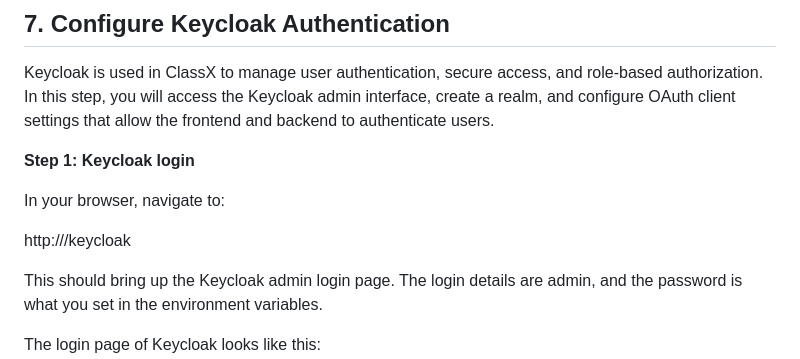
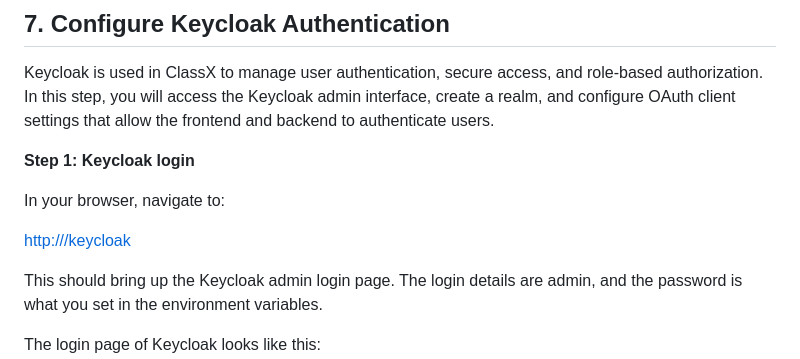
Before and after one commit to stccenter/ClassX, a Markdown page: README.md, the part around the change. Rendered like a GitHub page.

```diff
--- a/README.md
+++ b/README.md
@@ -262,7 +262,8 @@ Keycloak is used in ClassX to manage user authentication, secure access, and rol
 
 In your browser, navigate to:
 
-http://<IPaddress>/keycloak
+[http://<IPaddress>/keycloak](http://<your-ip-address>/keycloak
+)
 
 This should bring up the Keycloak admin login page. The login details are admin, and the password is what you set in the environment variables.
 
```
